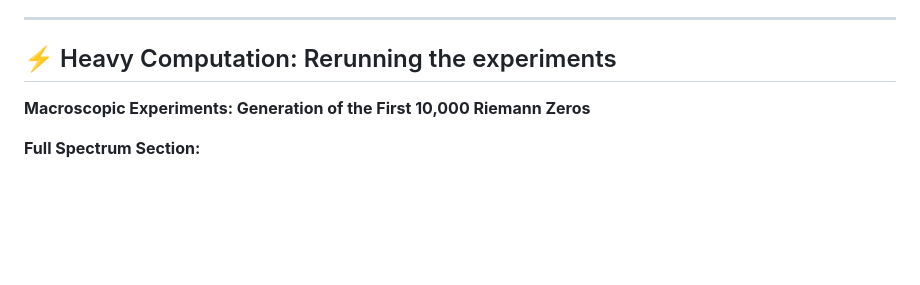
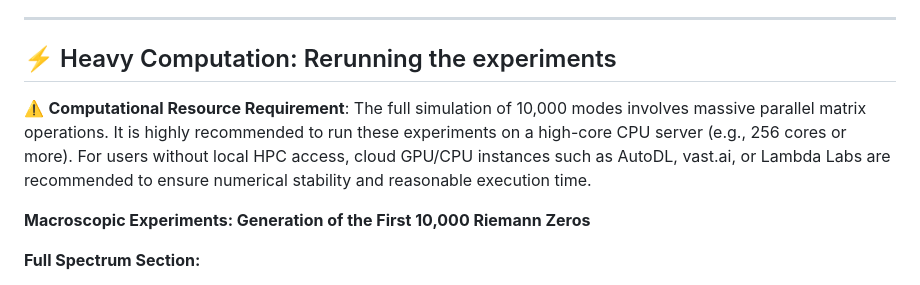
Before and after one commit to maris205/riemann_logistic, a Markdown page: readme.md, the part around the change. Drawn GitHub-style; blank space fills up the shorter version.

```diff
--- a/readme.md
+++ b/readme.md
@@ -27,6 +27,9 @@ If you want to reproduce the result plots immediately, you have two options:
 ---
 
 ## ⚡ Heavy Computation: Rerunning the experiments
+
+⚠️ **Computational Resource Requirement**: The full simulation of 10,000 modes involves massive parallel matrix operations. It is highly recommended to run these experiments on a high-core CPU server (e.g., 256 cores or more). For users without local HPC access, cloud GPU/CPU instances such as AutoDL, vast.ai, or Lambda Labs are recommended to ensure numerical stability and reasonable execution time.
+
 
 **Macroscopic Experiments: Generation of the First 10,000 Riemann Zeros**
 
```
